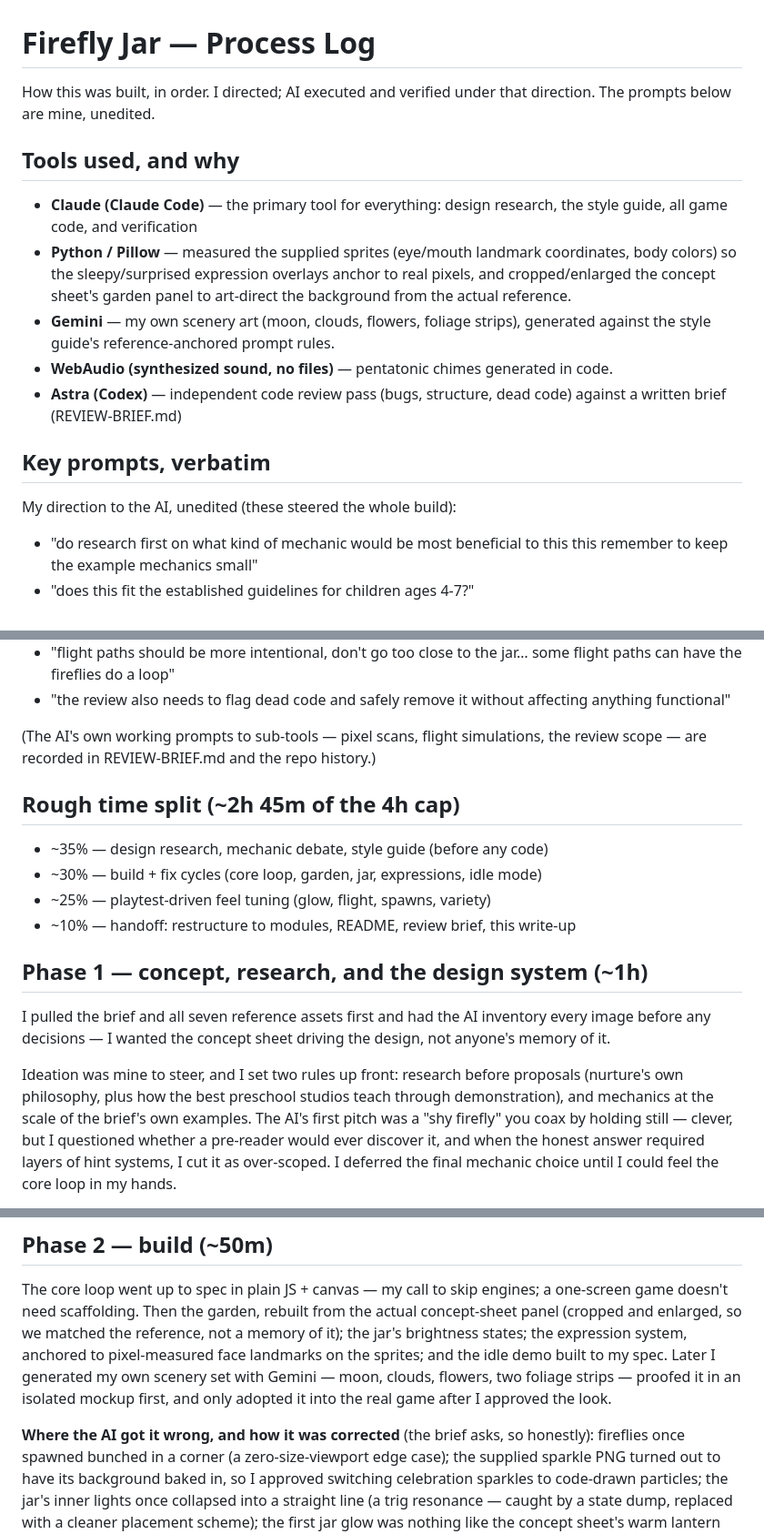
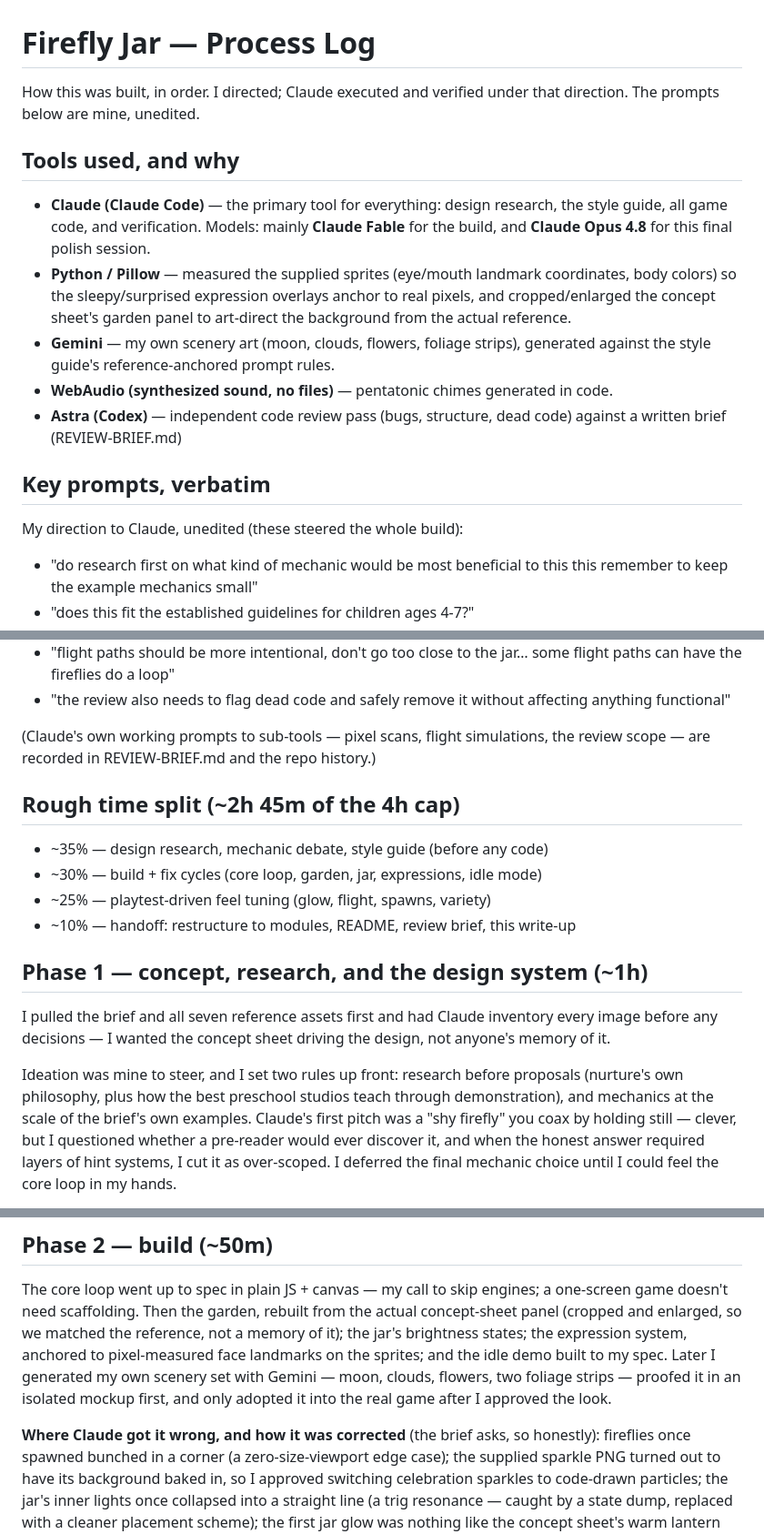
Before and after one commit to Tbone94/Firefly-Jar, a Markdown page: PROCESS-LOG.md, 3 parts joined by grey strips. Shown at 91% size. Drawn GitHub-style.

```diff
--- a/PROCESS-LOG.md
+++ b/PROCESS-LOG.md
@@ -1,12 +1,13 @@
 # Firefly Jar — Process Log
 
-How this was built, in order. I directed; AI executed and verified under that
+How this was built, in order. I directed; Claude executed and verified under that
 direction. The prompts below are mine, unedited.
 
 ## Tools used, and why
 
 - **Claude (Claude Code)** — the primary tool for everything: design research, the
-  style guide, all game code, and verification
+  style guide, all game code, and verification. Models: mainly **Claude Fable** for
+  the build, and **Claude Opus 4.8** for this final polish session.
 - **Python / Pillow** — measured the supplied sprites (eye/mouth landmark coordinates,
   body colors) so the sleepy/surprised expression overlays anchor to real pixels, and
   cropped/enlarged the concept sheet's garden panel to art-direct the background from
@@ -19,7 +20,7 @@ direction. The prompts below are mine, unedited.
 
 ## Key prompts, verbatim
 
-My direction to the AI, unedited (these steered the whole build):
+My direction to Claude, unedited (these steered the whole build):
 
 - "do research first on what kind of mechanic would be most beneficial to this this
   remember to keep the example mechanics small"
@@ -38,7 +39,7 @@ My direction to the AI, unedited (these steered the whole build):
 - "the review also needs to flag dead code and safely remove it without affecting
   anything functional"
 
-(The AI's own working prompts to sub-tools — pixel scans, flight simulations, the
+(Claude's own working prompts to sub-tools — pixel scans, flight simulations, the
 review scope — are recorded in REVIEW-BRIEF.md and the repo history.)
 
 ## Rough time split (~2h 45m of the 4h cap)
@@ -50,14 +51,14 @@ review scope — are recorded in REVIEW-BRIEF.md and the repo history.)
 
 ## Phase 1 — concept, research, and the design system (~1h)
 
-I pulled the brief and all seven reference assets first and had the AI inventory
+I pulled the brief and all seven reference assets first and had Claude inventory
 every image before any decisions — I wanted the concept sheet driving the design,
 not anyone's memory of it.
 
 Ideation was mine to steer, and I set two rules up front: research before
 proposals (nurture's own philosophy, plus how the best preschool studios teach
 through demonstration), and mechanics at the scale of the brief's own examples.
-The AI's first pitch was a "shy firefly" you coax by holding still — clever, but
+Claude's first pitch was a "shy firefly" you coax by holding still — clever, but
 I questioned whether a pre-reader would ever discover it, and when the honest
 answer required layers of hint systems, I cut it as over-scoped. I deferred the
 final mechanic choice until I could feel the core loop in my hands.
@@ -88,7 +89,7 @@ built to my spec. Later I generated my own scenery set with Gemini — moon,
 clouds, flowers, two foliage strips — proofed it in an isolated mockup first,
 and only adopted it into the real game after I approved the look.
 
-**Where the AI got it wrong, and how it was corrected** (the brief asks, so
+**Where Claude got it wrong, and how it was corrected** (the brief asks, so
 honestly): fireflies once spawned bunched in a corner (a zero-size-viewport
 edge case); the supplied sparkle PNG turned out to have its background baked in,
 so I approved switching celebration sparkles to code-drawn particles; the jar's
```
Also changed, not shown: other parts of PROCESS-LOG.md (+43 -10 lines), README.md (+8 -7 lines), STYLE-GUIDE.md (+9 -5 lines).
